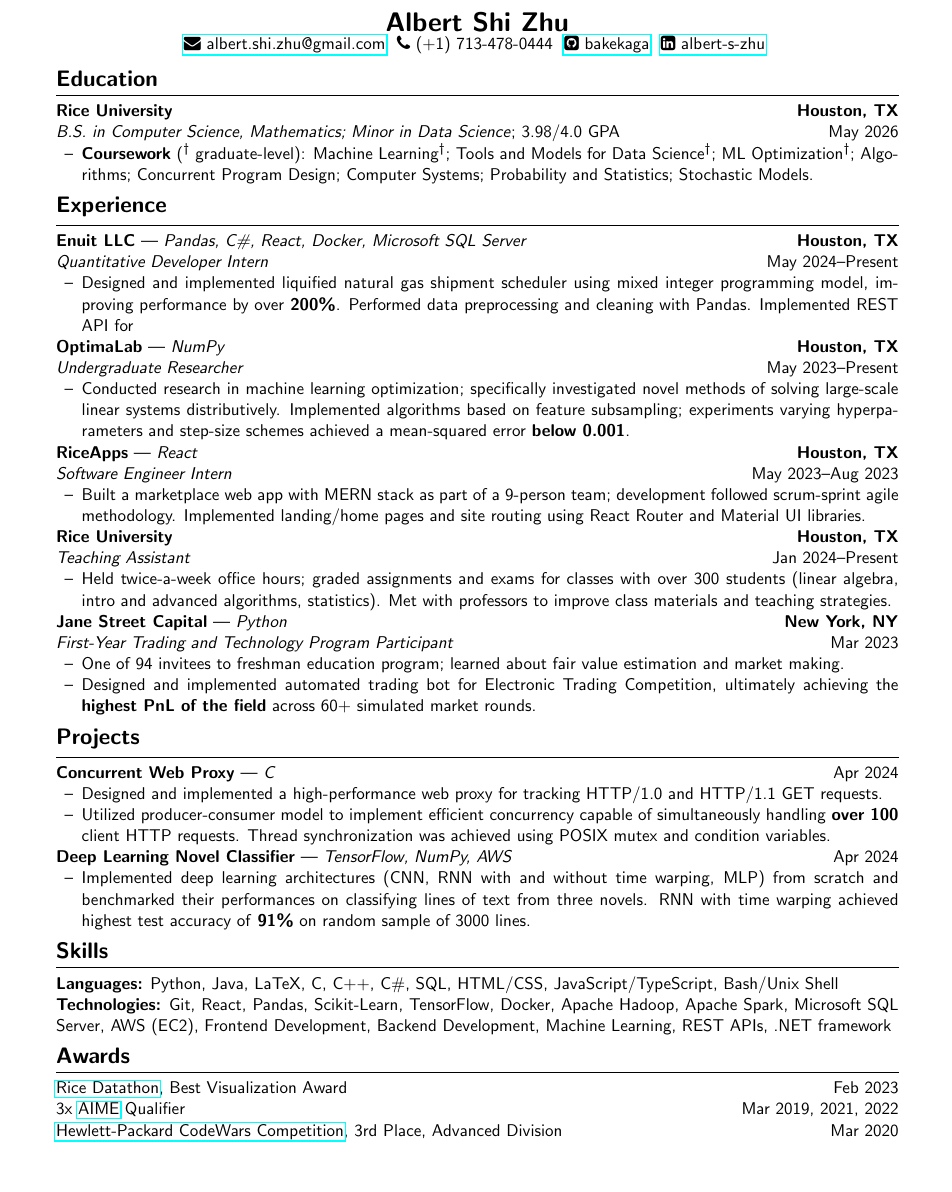
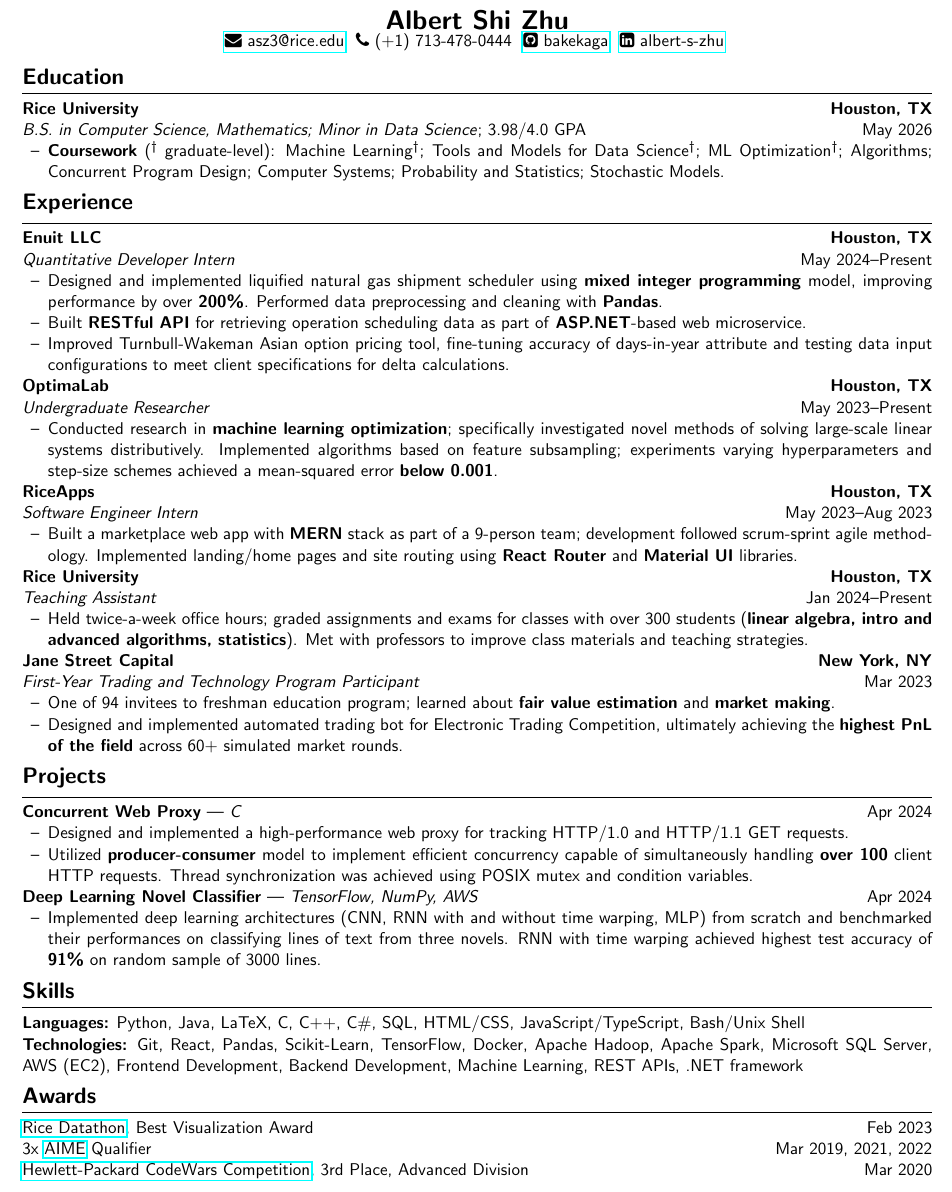
Before and after one commit to bakekaga/Resume, a LaTeX CV (resume-general/Albert_Shi_Zhu_Resume.tex, which reads components/background.tex, components/commonheader.sty, components/experiences/enuit.tex): part of the page, cut so that both start at the same text, the shorter picture padded with empty space. Compiled offline with pdfLaTeX.

Commit message:
updated bolding, descriptions, margins, email

```diff
--- a/components/background.tex
+++ b/components/background.tex
@@ -1,7 +1,7 @@
 \name{Albert Shi Zhu}
 % \topinfo{Street Address, City, Zip, ST, Country}
 \topinfo{
-	\href{mailto:albert.shi.zhu@gmail.com}{\faEnvelope \ albert.shi.zhu@gmail.com} \
+	\href{mailto:asz3@rice.edu}{\faEnvelope \ asz3@rice.edu} \
 	\faPhone\ (+1) 713-478-0444 \
 	\href{https://github.com/bakekaga}{\faGithubSquare\ bakekaga} \
 	\href{https://www.linkedin.com/in/albert-s-zhu/}{\faLinkedinSquare \ albert-s-zhu}
--- a/components/commonheader.sty
+++ b/components/commonheader.sty
@@ -7,7 +7,7 @@
 \usepackage{import}
 
 \pagestyle{empty}
-\geometry{margin=0.5in}
+\geometry{margin=0.2in}
 \setlength\parindent{0pt}
 \setlist{nosep, leftmargin = 1.5em}
 \renewcommand\labelitemi{--}
--- a/components/experiences/enuit.tex
+++ b/components/experiences/enuit.tex
@@ -1,7 +1,11 @@
-\textbf{Enuit LLC} | \textit{Pandas, C\#, React, Docker, Microsoft SQL Server} \hfill \textbf{Houston, TX}\par
+\textbf{Enuit LLC} \hfill \textbf{Houston, TX}\par
 \textit{Quantitative Developer Intern} \hfill May 2024--Present
 
 \begin{itemize}
-	\item Designed and implemented liquified natural gas shipment scheduler using mixed integer programming model, improving performance by over \textbf{200\%}. Performed data preprocessing and cleaning with Pandas. Implemented REST API for
-	% \item Improved Turnbull-Wakeman Asian option pricing tool
+	\item Designed and implemented liquified natural gas shipment scheduler using \textbf{mixed integer programming} model, improving performance by over \textbf{200\%}. Performed data preprocessing and cleaning with \textbf{Pandas}.
+	\item Built \textbf{RESTful API} for retrieving operation scheduling data as part of \textbf{ASP.NET}-based web microservice.
+	\item Improved Turnbull-Wakeman Asian option pricing tool, fine-tuning accuracy of days-in-year attribute and testing data input configurations to meet client specifications for delta calculations.
 \end{itemize}\par
+
+% In production on internal website as scheduling tool
+% AI assisted with training ChatGPT API endpoint in internal scheduling tool??
--- a/components/experiences/fttp.tex
+++ b/components/experiences/fttp.tex
@@ -1,7 +1,7 @@
-\textbf{Jane Street Capital} | \textit{Python} \hfill \textbf{New York, NY}\par
+\textbf{Jane Street Capital} \hfill \textbf{New York, NY}\par
 \textit{First-Year Trading and Technology Program Participant} \hfill Mar 2023
 
 \begin{itemize}
-	\item One of 94 invitees to freshman education program; learned about fair value estimation and market making.
+	\item One of 94 invitees to freshman education program; learned about \textbf{fair value estimation} and \textbf{market making}.
 	\item Designed and implemented automated trading bot for Electronic Trading Competition, ultimately achieving the \textbf{highest PnL of the field} across 60+ simulated market rounds.
 \end{itemize}\par
--- a/components/experiences/optimalab.tex
+++ b/components/experiences/optimalab.tex
@@ -1,8 +1,8 @@
-\textbf{OptimaLab} | \textit{NumPy} \hfill \textbf{Houston, TX}\par
+\textbf{OptimaLab} \hfill \textbf{Houston, TX}\par
 \textit{Undergraduate Researcher} \hfill May 2023--Present
 
 \begin{itemize}
-	\item Conducted research in machine learning optimization; specifically investigated novel methods of solving large-scale linear systems distributively. Implemented algorithms based on feature subsampling; experiments varying hyperparameters and step-size schemes achieved a mean-squared error \textbf{below 0.001}.
+	\item Conducted research in \textbf{machine learning optimization}; specifically investigated novel methods of solving large-scale linear systems distributively. Implemented algorithms based on feature subsampling; experiments varying hyperparameters and step-size schemes achieved a mean-squared error \textbf{below 0.001}.
 \end{itemize}\par
 
 % \begin{itemize}
--- a/components/experiences/osa.tex
+++ b/components/experiences/osa.tex
@@ -1,7 +1,7 @@
-\textbf{RiceApps} | \textit{React} \hfill \textbf{Houston, TX}\par
+\textbf{RiceApps} \hfill \textbf{Houston, TX}\par
 \textit{Software Engineer Intern} \hfill May 2023--Aug 2023
 
 \begin{itemize}
 	% \item Learned HTML, CSS, and React as part of Open Source Accelerator program; built tic-tac-toe demo web app.
-    \item Built a marketplace web app with MERN stack as part of a 9-person team; development followed scrum-sprint agile methodology. Implemented landing/home pages and site routing using React Router and Material UI libraries.
+    \item Built a marketplace web app with \textbf{MERN} stack as part of a 9-person team; development followed scrum-sprint agile methodology. Implemented landing/home pages and site routing using \textbf{React Router} and \textbf{Material UI} libraries.
 \end{itemize}\par
--- a/components/experiences/ta.tex
+++ b/components/experiences/ta.tex
@@ -2,7 +2,7 @@
 \textit{Teaching Assistant} \hfill Jan 2024--Present
 
 \begin{itemize}
-	\item Held twice-a-week office hours; graded assignments and exams for classes with over 300 students (linear algebra, intro and advanced algorithms, statistics). Met with professors to improve class materials and teaching strategies.
+	\item Held twice-a-week office hours; graded assignments and exams for classes with over 300 students (\textbf{linear algebra, intro and advanced algorithms, statistics}). Met with professors to improve class materials and teaching strategies.
 \end{itemize}\par
 
 % \begin{itemize}
--- a/components/projects/proxy.tex
+++ b/components/projects/proxy.tex
@@ -1,5 +1,5 @@
 \textbf{Concurrent Web Proxy} | \textit{C} \hfill Apr 2024 \par
 \begin{itemize}
 	\item Designed and implemented a high-performance web proxy for tracking HTTP/1.0 and HTTP/1.1 GET requests.
-	\item Utilized producer-consumer model to implement efficient concurrency capable of simultaneously handling \textbf{over 100} client HTTP requests. Thread synchronization was achieved using POSIX mutex and condition variables.
+	\item Utilized \textbf{producer-consumer} model to implement efficient concurrency capable of simultaneously handling \textbf{over 100} client HTTP requests. Thread synchronization was achieved using POSIX mutex and condition variables.
 \end{itemize} \par
```
Also changed, not shown: resume-general/Albert_Shi_Zhu_Resume.pdf.
